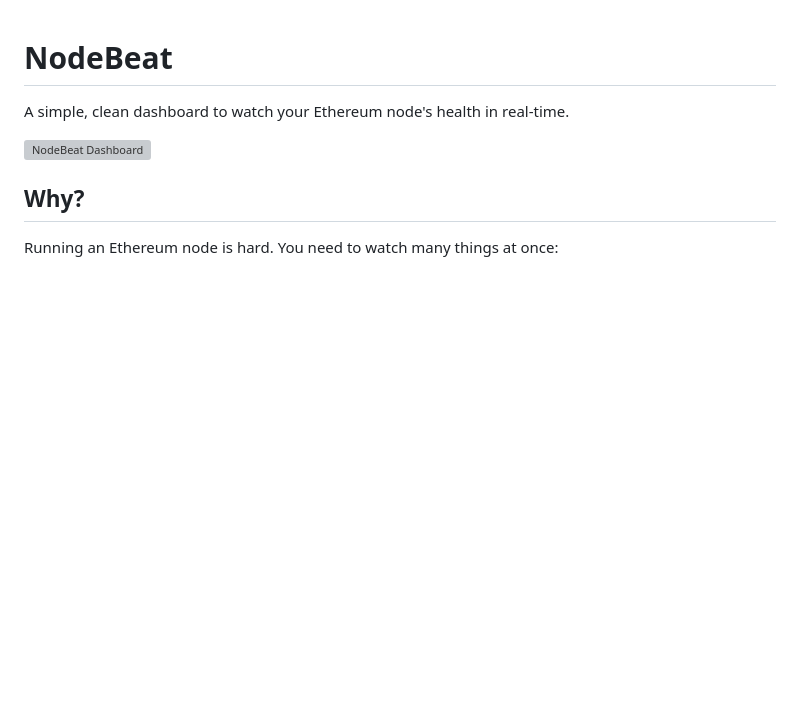
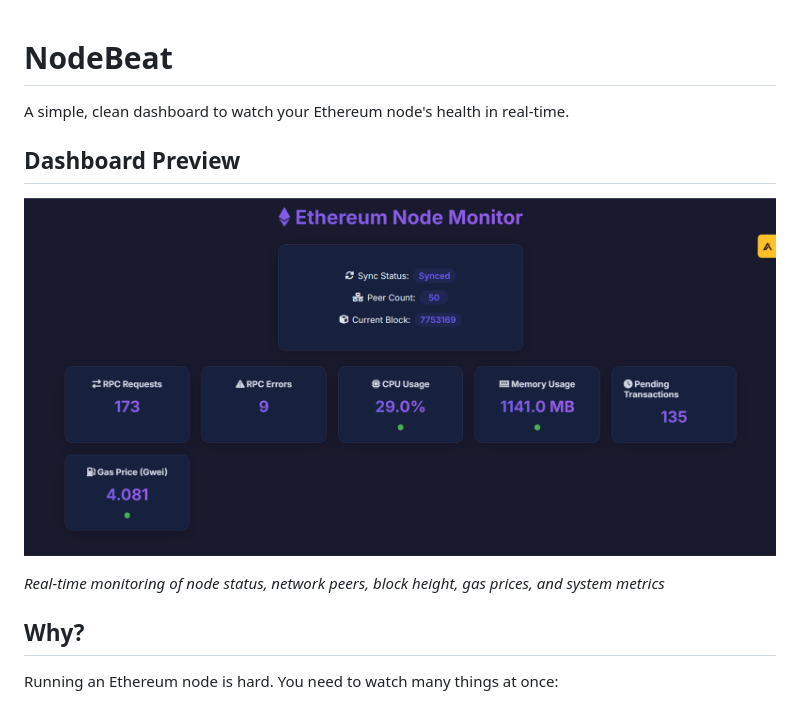
Before and after one commit to sivaratrisrinivas/nodeBeat, a Markdown page: README.md, the part around the change. Rendered like a GitHub page; pictures changed too: assets/dashboard.png (added); blank space fills up the shorter version; grey boxes are pictures that could not be loaded.

Commit message:
Add dashboard screenshot to README

```diff
--- a/README.md
+++ b/README.md
@@ -2,7 +2,10 @@
 
 A simple, clean dashboard to watch your Ethereum node's health in real-time.
 
-![NodeBeat Dashboard](dashboard-screenshot.png)
+## Dashboard Preview
+![NodeBeat Dashboard](assets/dashboard.png)
+
+*Real-time monitoring of node status, network peers, block height, gas prices, and system metrics*
 
 ## Why?
 
```
